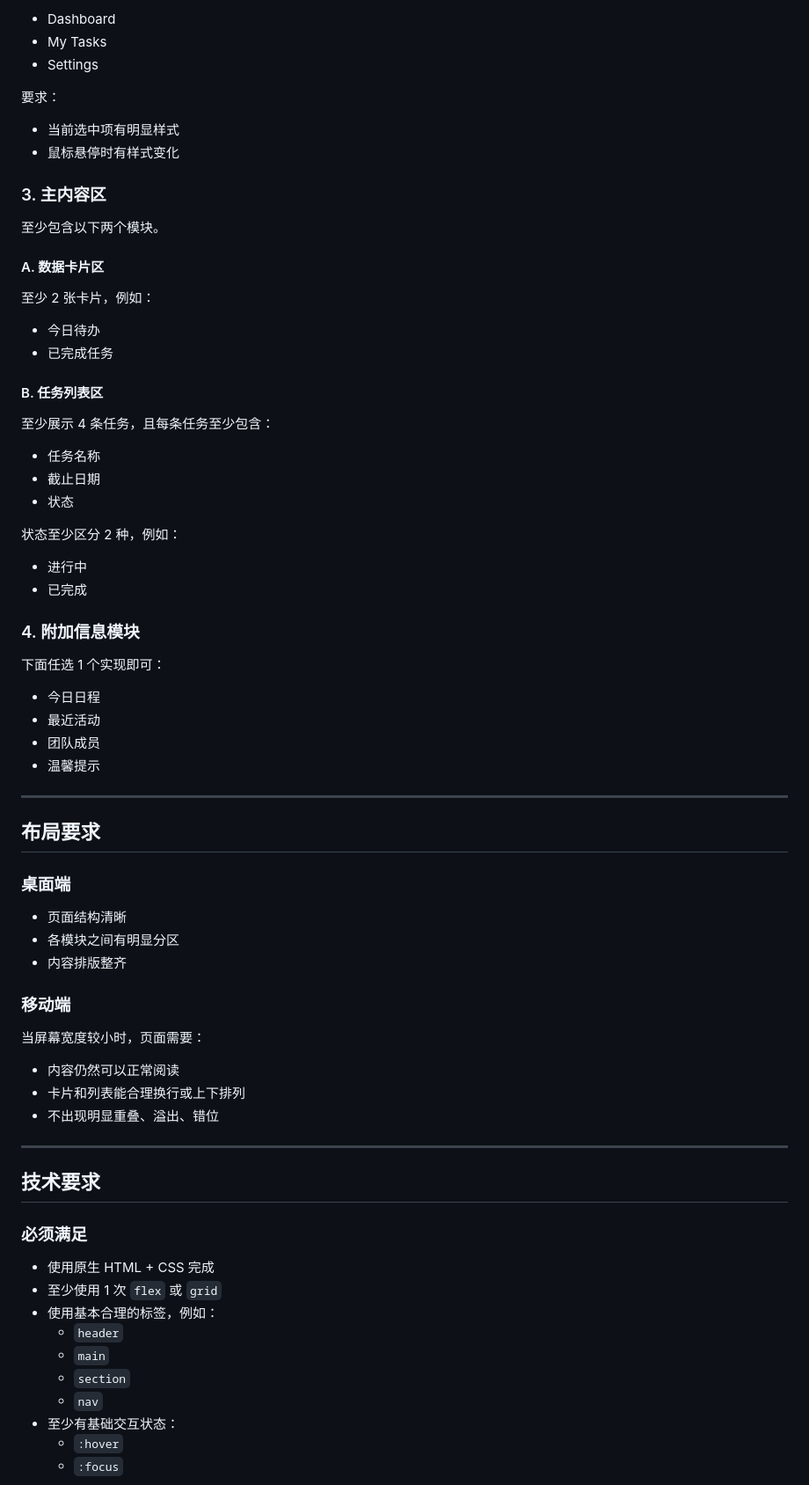
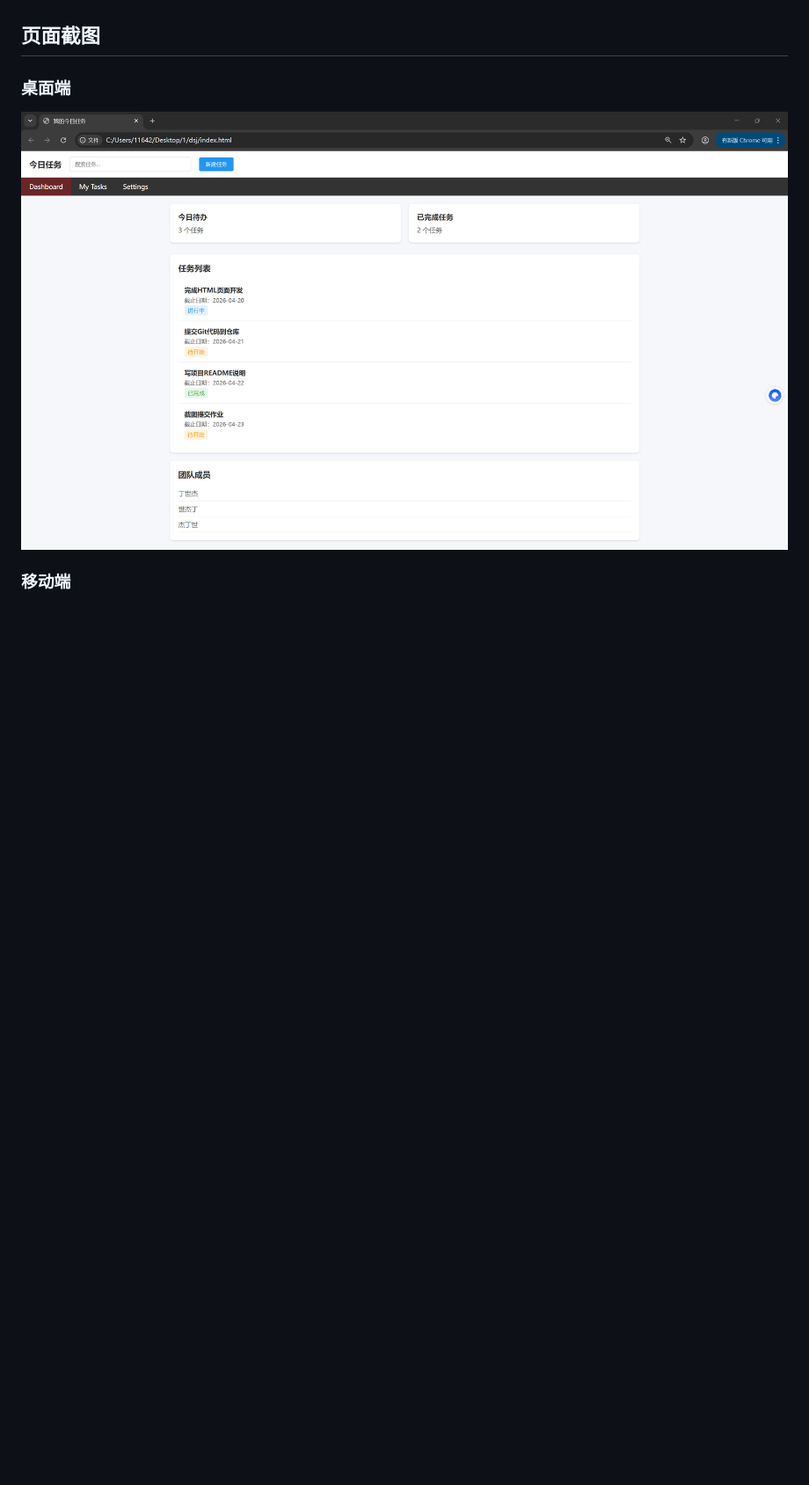
Before and after one commit to ding070125/dsj, a Markdown page: README.md, the part around the change printed below. Shown: that part at 88% size. Drawn GitHub-style; pictures changed too: assets/桌面端效果.png (added); blank space fills up the shorter version.

```diff
--- a/README.md
+++ b/README.md
@@ -88,71 +48,8 @@ git push origin main
-- Dashboard
-- My Tasks
-- Settings
-
-要求：
-
-- 当前选中项有明显样式
-- 鼠标悬停时有样式变化
-
-### 3. 主内容区
-至少包含以下两个模块。
-
-#### A. 数据卡片区
-至少 2 张卡片，例如：
-
-- 今日待办
-- 已完成任务
-
-#### B. 任务列表区
-至少展示 4 条任务，且每条任务至少包含：
-
-- 任务名称
-- 截止日期
-- 状态
-
-状态至少区分 2 种，例如：
-
-- 进行中
-- 已完成
-
-### 4. 附加信息模块
-下面任选 1 个实现即可：
-
-- 今日日程
-- 最近活动
-- 团队成员
-- 温馨提示
-
----
-
-## 布局要求
+## 页面截图
 
 ### 桌面端
-- 页面结构清晰
-- 各模块之间有明显分区
-- 内容排版整齐
+
+![桌面端效果](./assets/桌面端效果.png)
 
 ### 移动端
-当屏幕宽度较小时，页面需要：
 
-- 内容仍然可以正常阅读
-- 卡片和列表能合理换行或上下排列
-- 不出现明显重叠、溢出、错位
-
----
-
-## 技术要求
-
-### 必须满足
-
-- 使用原生 HTML + CSS 完成
-- 至少使用 1 次 `flex` 或 `grid`
-- 使用基本合理的标签，例如：
-  - `header`
-  - `main`
-  - `section`
-  - `nav`
-- 至少有基础交互状态：
-  - `:hover`
-  - `:focus`
-
```
Also changed, not shown: other parts of README.md (+30 -119 lines), assets/移动端效果.jpg (added), 1 other file.
